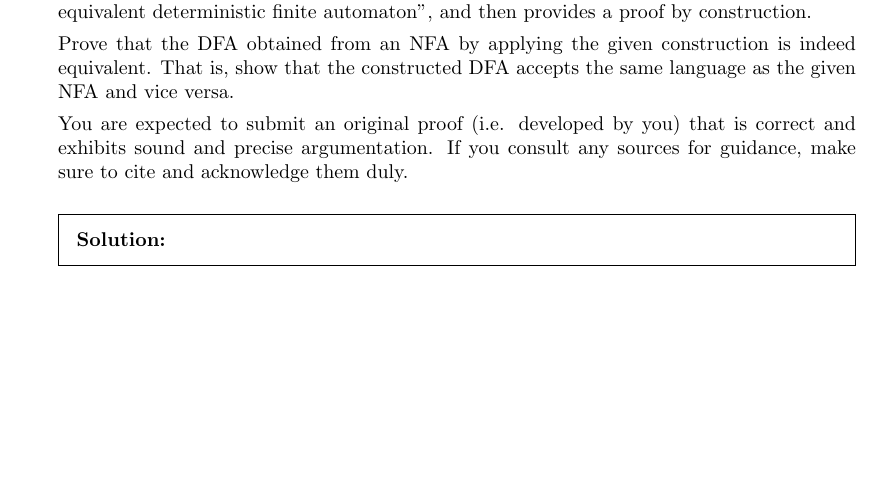
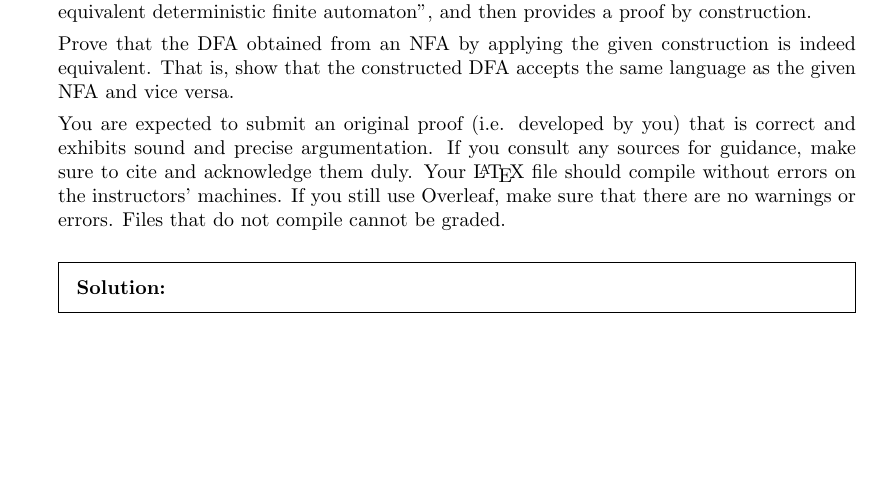
Before and after one commit to CS-212-Fall-2023/wc02, a LaTeX problem sheet (wc02.tex): part of the page, cut so that both start at the same text. Compiled offline with pdfLaTeX.

Commit message:
note on LaTeX correctness

```diff
--- a/wc02.tex
+++ b/wc02.tex
@@ -25,7 +25,7 @@
 
   Prove that the DFA obtained from an NFA by applying the given construction is indeed equivalent. That is, show that the constructed DFA accepts the same language as the given NFA and vice versa.
 
-  You are expected to submit an original proof (i.e. developed by you) that is correct and exhibits sound and precise argumentation. If you consult any sources for guidance, make sure to cite and acknowledge them duly.
+  You are expected to submit an original proof (i.e. developed by you) that is correct and exhibits sound and precise argumentation. If you consult any sources for guidance, make sure to cite and acknowledge them duly. Your \LaTeX\ file should compile without errors on the instructors' machines. If you still use Overleaf, make sure that there are no warnings or errors. Files that do not compile cannot be graded.
 
   \begin{solution}
     % Enter your solution here.
```
